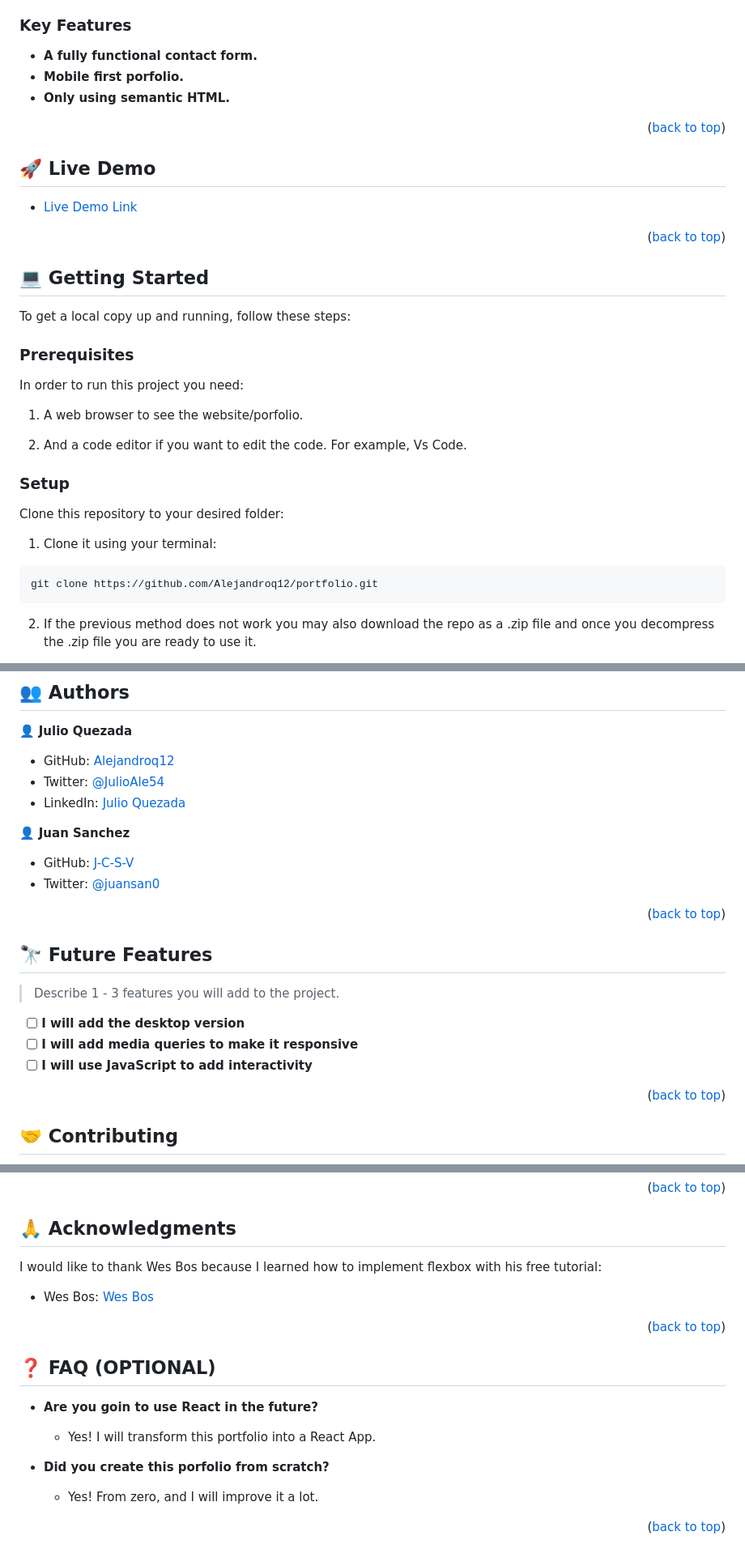
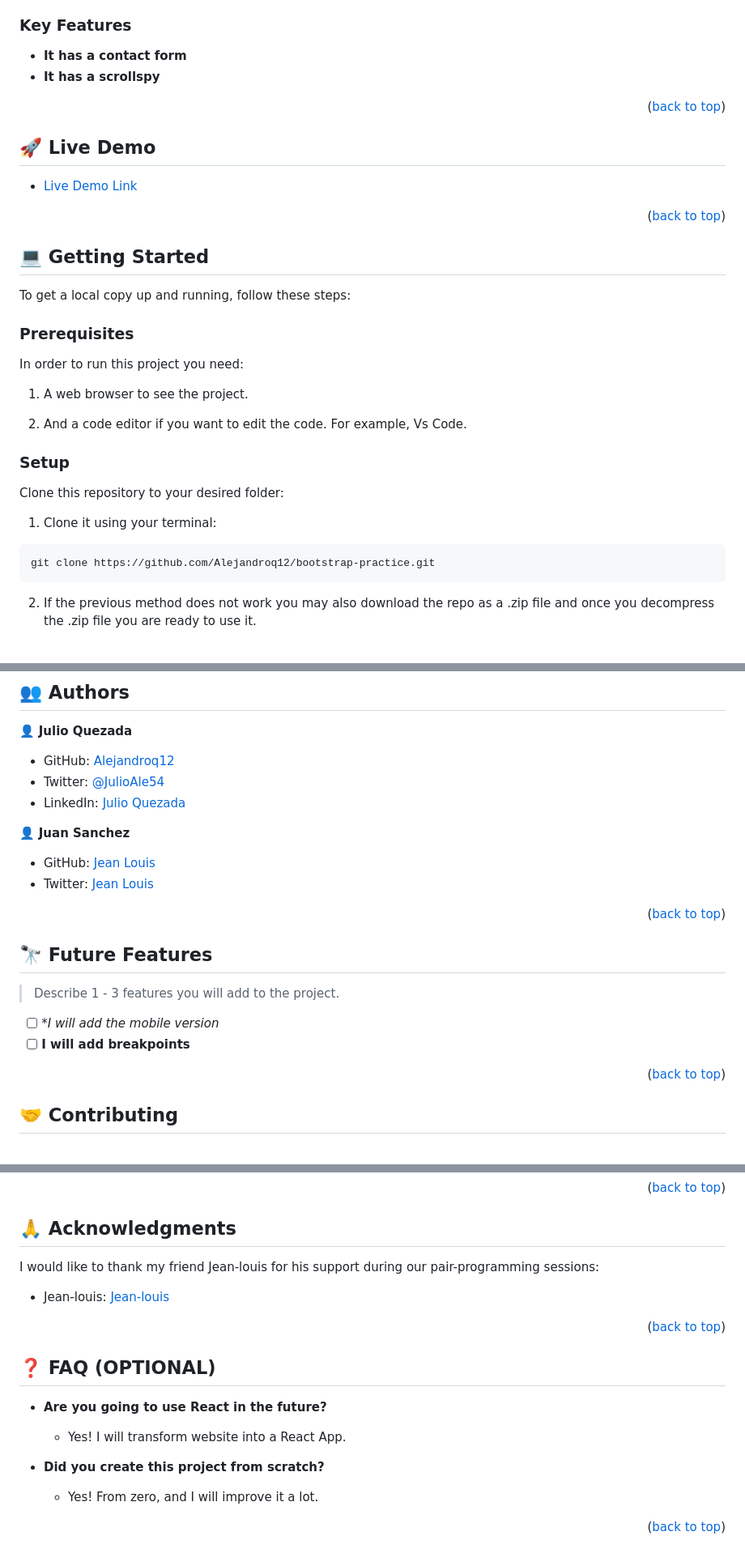
Before and after one commit to Alejandroq12/bootstrap-practice, a Markdown page: README.md, 3 parts joined by grey strips. Shown at 81% size. GitHub-like rendering.

Commit message:
Add readme and license

````diff
--- a/README.md
+++ b/README.md
@@ -56,9 +57,8 @@
 
 ### Key Features <a name="key-features"></a>
 
-- **A fully functional contact form.**
-- **Mobile first porfolio.**
-- **Only using semantic HTML.**
+- **It has a contact form**
+- **It has a scrollspy**
 
 <p align="right">(<a href="#readme-top">back to top</a>)</p>
 
@@ -80,7 +80,7 @@ To get a local copy up and running, follow these steps:
 
 In order to run this project you need:
 
-1. A web browser to see the website/porfolio.
+1. A web browser to see the project.
 
 2. And a code editor if you want to edit the code. For example, Vs Code.
 
@@ -90,7 +90,7 @@ Clone this repository to your desired folder:
 
 1. Clone it using your terminal:
 ```
-git clone https://github.com/Alejandroq12/portfolio.git
+git clone https://github.com/Alejandroq12/bootstrap-practice.git
 ```
 
 2. If the previous method does not work you may also download the repo as a .zip file and once you decompress the .zip file you are ready to use it.
@@ -172,8 +158,8 @@ You can deploy this project using GitHub pages:
 
 👤 **Juan Sanchez**
 
-- GitHub: [J-C-S-V](https://github.com/J-C-S-V)
-- Twitter: [@juansan0](https://twitter.com/juansan0)
+- GitHub: [Jean Louis](https://github.com/Mukaba)
+- Twitter: [Jean Louis](https://twitter.com/JeanlouisMukaba)
 
 <p align="right">(<a href="#readme-top">back to top</a>)</p>
 
@@ -183,9 +169,8 @@ You can deploy this project using GitHub pages:
 
 > Describe 1 - 3 features you will add to the project.
 
-- [ ] **I will add the desktop version**
-- [ ] **I will add media queries to make it responsive**
-- [ ] **I will use JavaScript to add interactivity**
+- [ ] **I will add the mobile version*
+- [ ] **I will add breakpoints**
 
 <p align="right">(<a href="#readme-top">back to top</a>)</p>
 
@@ -211,8 +196,8 @@ Thanks in advance.
 
 ## 🙏 Acknowledgments <a name="acknowledgements"></a>
 
-I would like to thank Wes Bos because I learned how to implement flexbox with his free tutorial:
-- Wes Bos: [Wes Bos](https://flexbox.io/)
+I would like to thank my friend Jean-louis for his support during our pair-programming sessions:
+- Jean-louis: [Jean-louis](https://github.com/Mukaba)
 
 <p align="right">(<a href="#readme-top">back to top</a>)</p>
 
@@ -220,11 +205,11 @@ I would like to thank Wes Bos because I learned how to implement flexbox with hi
 
 ## ❓ FAQ (OPTIONAL) <a name="faq"></a>
 
-- **Are you goin to use React in the future?**
+- **Are you going to use React in the future?**
 
-  - Yes! I will transform this portfolio into a React App.
+  - Yes! I will transform website into a React App.
 
-- **Did you create this porfolio from scratch?**
+- **Did you create this project from scratch?**
 
   - Yes! From zero, and I will improve it a lot.
 
````
Also changed, not shown: other parts of README.md (+6 -19 lines), MIT.md (added, +9 -0 lines).
